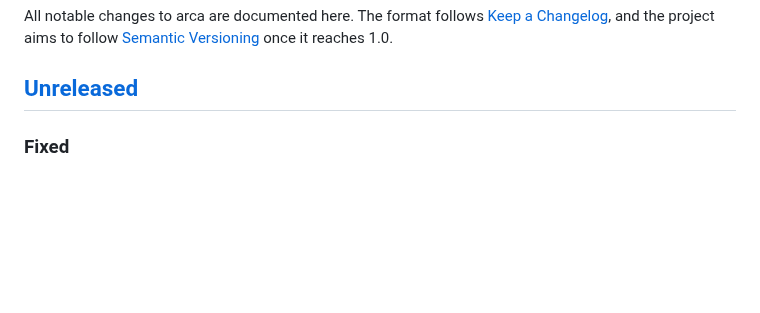
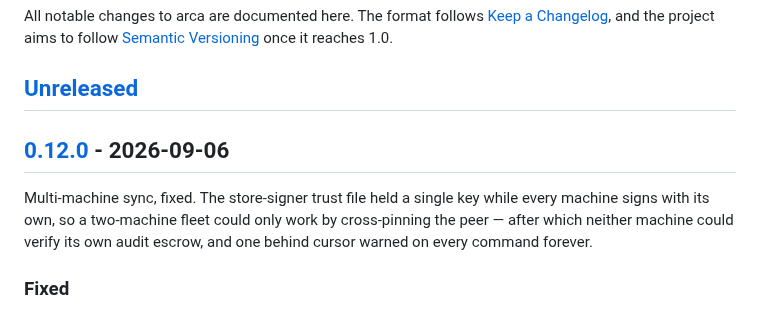
Before and after one commit to arenzana/arca, a Markdown page: CHANGELOG.md, the part around one of its changes. Rendered like a GitHub page; blank space fills up the shorter version.

Commit message:
docs(changelog): roll [Unreleased] into 0.12.0 (#146)
Claude-Session: https://claude.ai/code/session_01H4mn1DpsKn7HMCmZnrrU4W

Signed-off-by: Ismael Arenzana <isma@arenzana.org>
Co-authored-by: Claude Opus 5 (1M context) <noreply@anthropic.com>

```diff
--- a/CHANGELOG.md
+++ b/CHANGELOG.md
@@ -5,6 +5,13 @@ All notable changes to arca are documented here. The format follows
 [Semantic Versioning](https://semver.org/spec/v2.0.0.html) once it reaches 1.0.
 
 ## [Unreleased]
+
+## [0.12.0] - 2026-09-06
+
+Multi-machine sync, fixed. The store-signer trust file held a single key while every
+machine signs with its own, so a two-machine fleet could only work by cross-pinning the
+peer — after which neither machine could verify its own audit escrow, and one behind
+cursor warned on every command forever.
 
 ### Fixed
 - **A machine now trusts its own store signatures.** Every machine mints its own
```
Also changed, not shown: other parts of CHANGELOG.md (+2 -1 lines).
